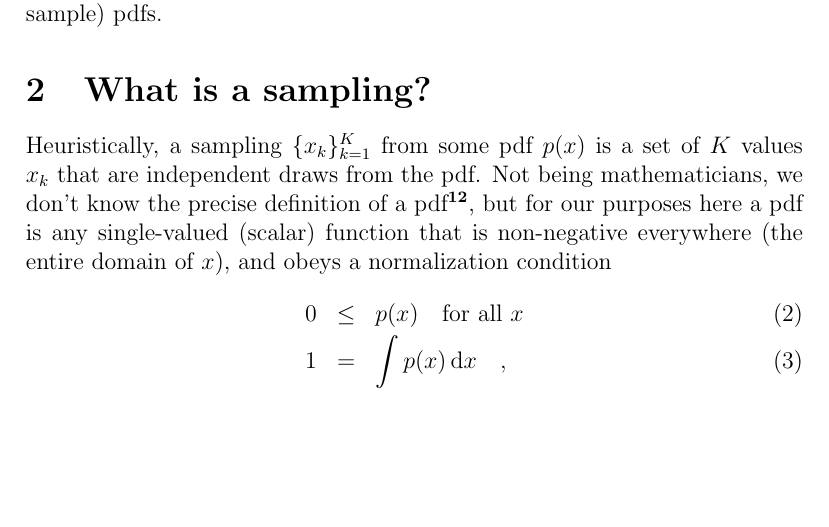
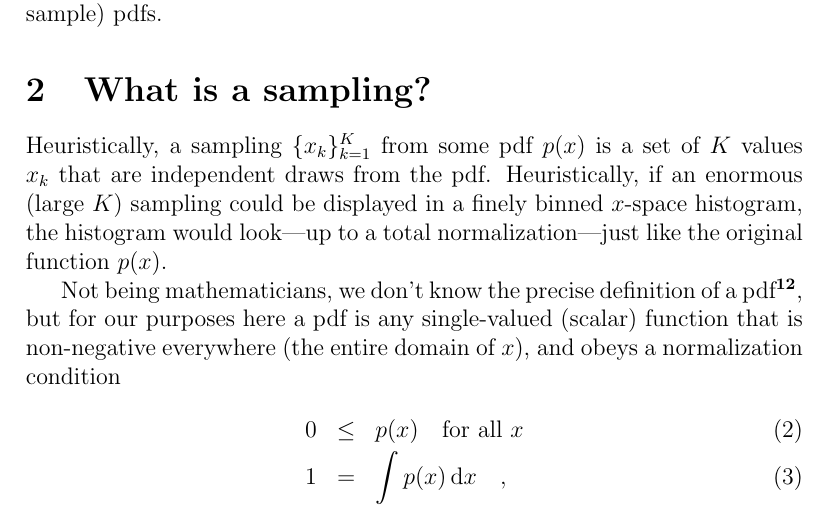
Before and after one commit to davidwhogg/mcmc, a LaTeX paper (mcmc.tex): part of page 3 of 10, cut so that both start at the same text, the shorter picture padded with empty space. Compiled offline with pdfLaTeX.

Commit message:
more heuristics

```diff
--- a/mcmc.tex
+++ b/mcmc.tex
@@ -181,6 +181,10 @@ otherwise hard to sample) pdfs.
 
 Heuristically, a sampling $\setof{x_k}_{k=1}^K$ from some pdf $p(x)$
 is a set of $K$ values $x_k$ that are independent draws from the pdf.
+Heuristically, if an enormous (large $K$) sampling could be displayed
+in a finely binned $x$-space histogram, the histogram would look---up
+to a total normalization---just like the original function $p(x)$.
+
 Not being mathematicians, we don't know the precise definition of a
 pdf\note{Seriously.  We don't.}, but for our purposes here a pdf is
 any single-valued (scalar) function that is non-negative everywhere
```
